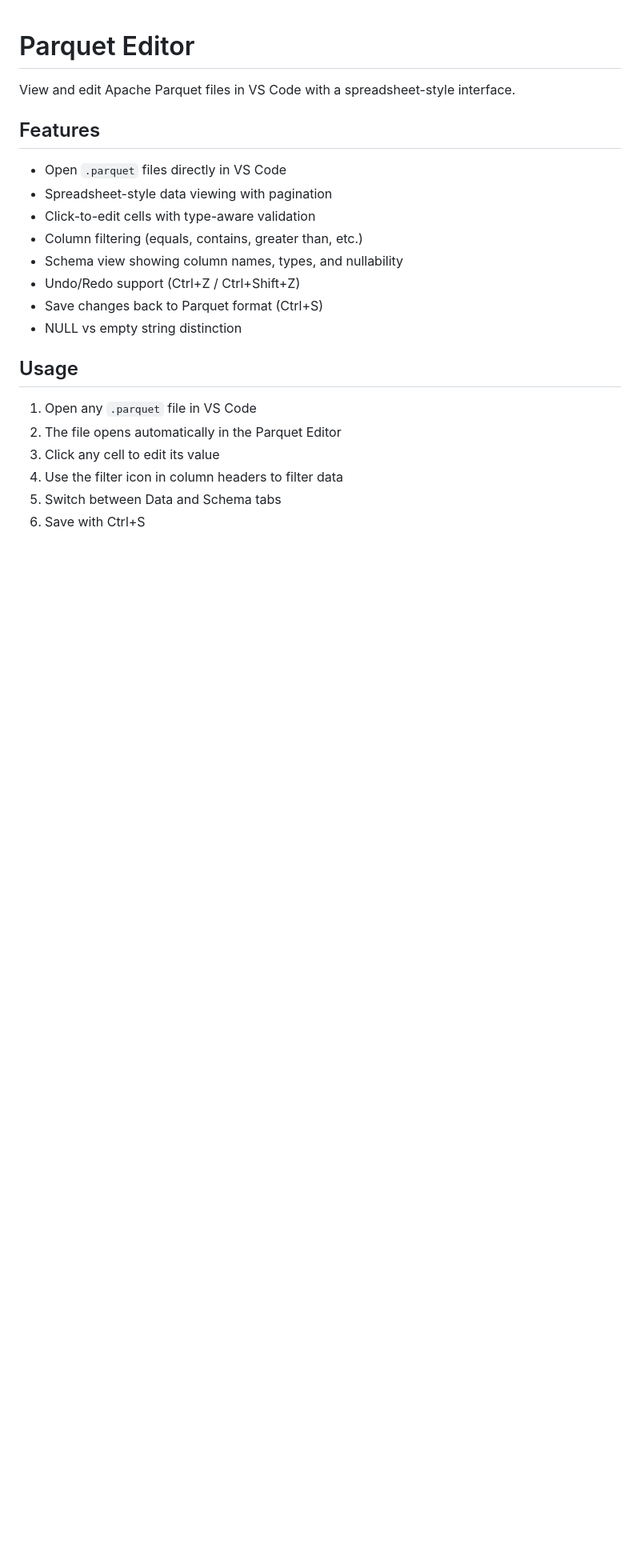
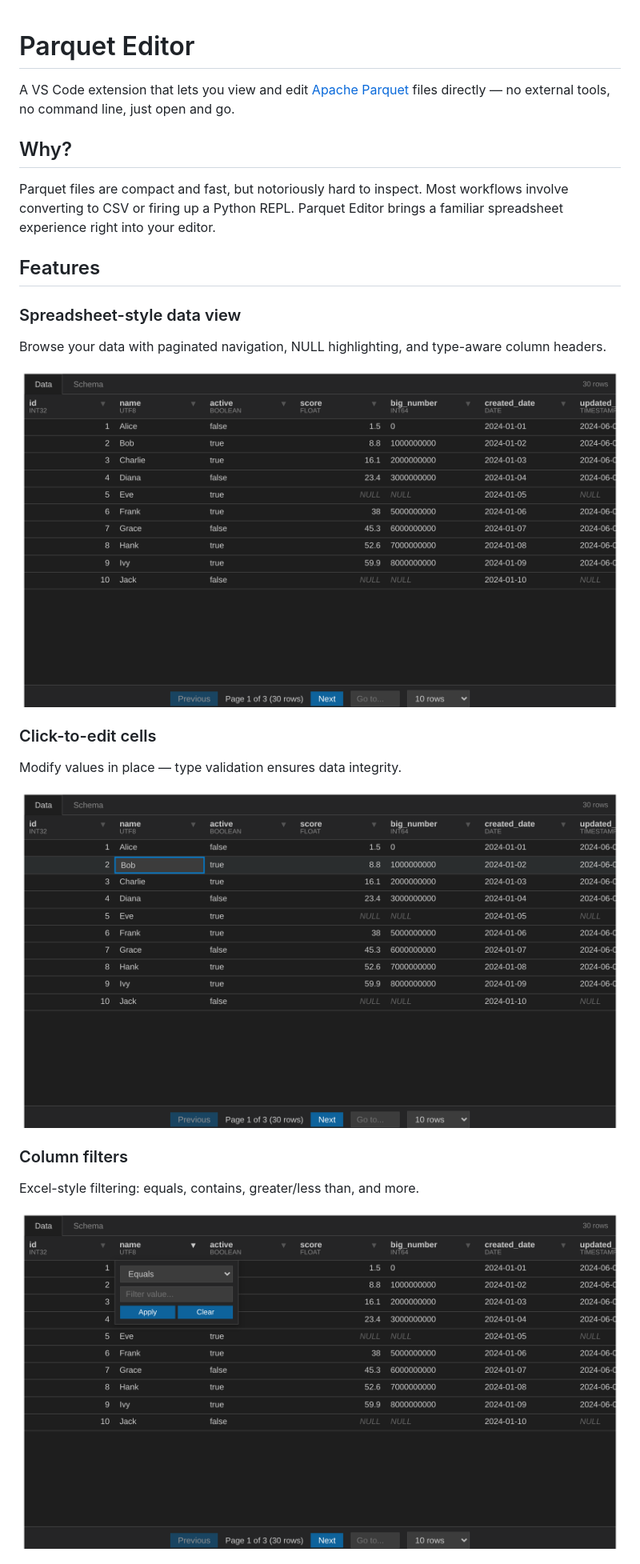
Before and after one commit to khaym/parquetviewer, a Markdown page: README.md, the part around one of its changes. Shown at 80% size. Drawn GitHub-style; pictures changed too: docs/images/cell-editing.png (added), docs/images/data-view.png (added), docs/images/filter.png (added); blank space fills up the shorter version.

```diff
--- a/README.md
+++ b/README.md
@@ -1,23 +1,28 @@
 # Parquet Editor
 
-View and edit Apache Parquet files in VS Code with a spreadsheet-style interface.
+A VS Code extension that lets you view and edit [Apache Parquet](https://parquet.apache.org/) files directly — no external tools, no command line, just open and go.
+
+## Why?
+
+Parquet files are compact and fast, but notoriously hard to inspect. Most workflows involve converting to CSV or firing up a Python REPL. Parquet Editor brings a familiar spreadsheet experience right into your editor.
 
 ## Features
 
-- Open `.parquet` files directly in VS Code
-- Spreadsheet-style data viewing with pagination
-- Click-to-edit cells with type-aware validation
-- Column filtering (equals, contains, greater than, etc.)
-- Schema view showing column names, types, and nullability
-- Undo/Redo support (Ctrl+Z / Ctrl+Shift+Z)
-- Save changes back to Parquet format (Ctrl+S)
-- NULL vs empty string distinction
+### Spreadsheet-style data view
 
-## Usage
+Browse your data with paginated navigation, NULL highlighting, and type-aware column headers.
 
-1. Open any `.parquet` file in VS Code
-2. The file opens automatically in the Parquet Editor
-3. Click any cell to edit its value
-4. Use the filter icon in column headers to filter data
-5. Switch between Data and Schema tabs
-6. Save with Ctrl+S
+![Data View](docs/images/data-view.png)
+
+### Click-to-edit cells
+
+Modify values in place — type validation ensures data integrity.
+
+![Cell Editing](docs/images/cell-editing.png)
+
+### Column filters
+
+Excel-style filtering: equals, contains, greater/less than, and more.
+
+![Filter](docs/images/filter.png)
+
```
Also changed, not shown: other parts of README.md (+44 -1 lines), docs/images/schema-view.png (added), 2 other files.
